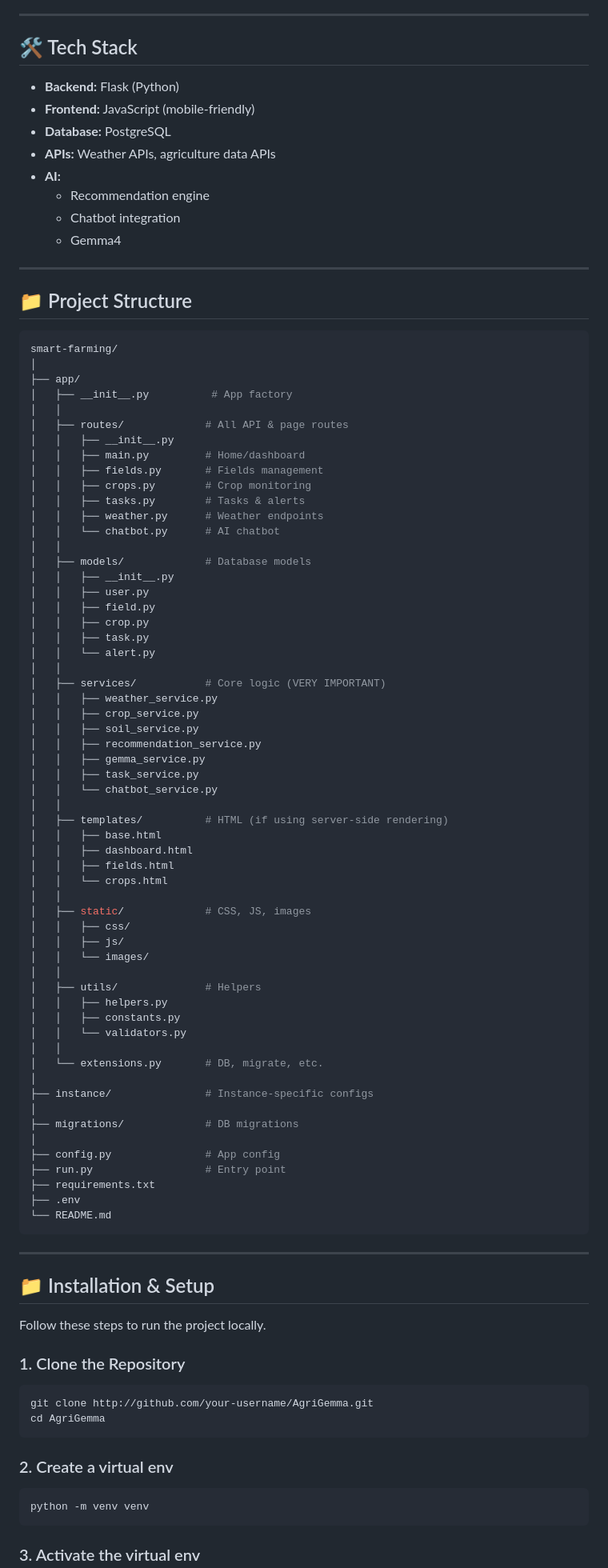
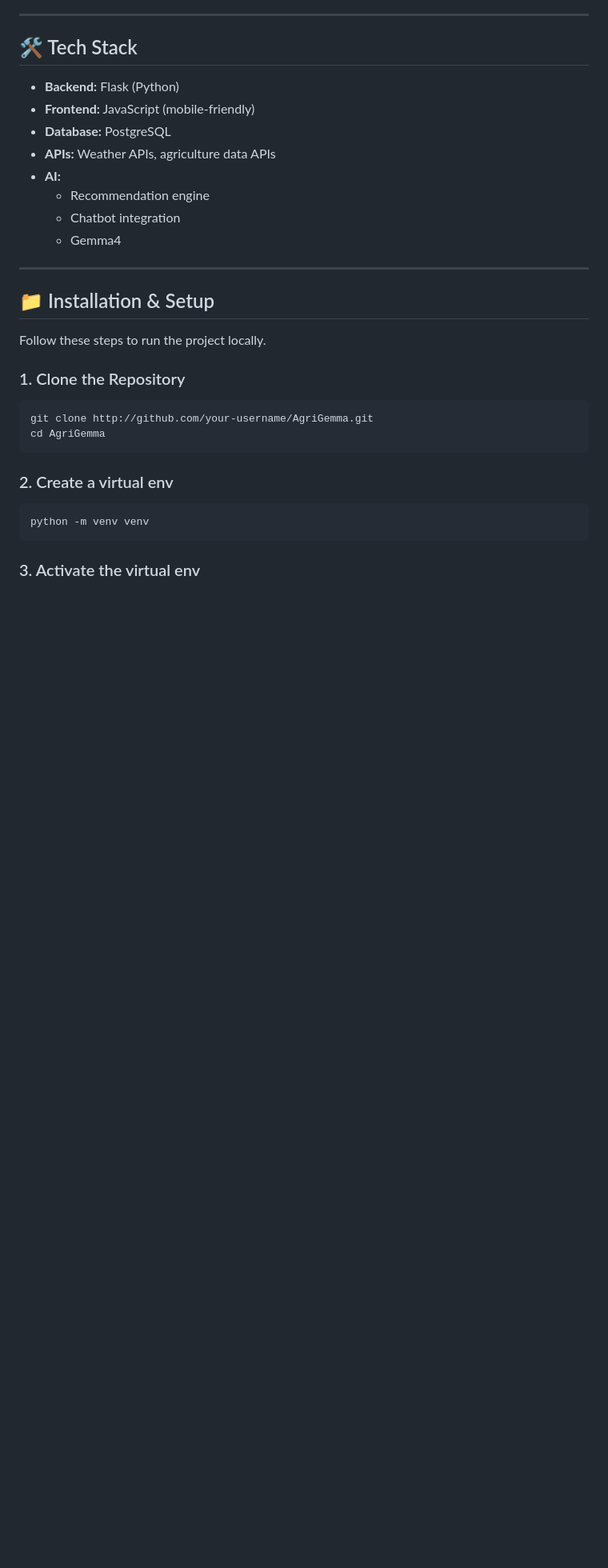
Before and after one commit to atqaamir/AgriGemma, a Markdown page: README.md, the part around the change. Shown at 80% size. Rendered like a GitHub page; blank space fills up the shorter version.

Commit message:
Remove project structure from README
Removed project structure section from README.md.

````diff
--- a/README.md
+++ b/README.md
@@ -118,70 +118,6 @@ It acts as a **daily farming companion**, not just a data dashboard.
   - Chatbot integration
   - Gemma4
 
----
-
-## 📁 Project Structure
-
-```bash
-smart-farming/
-│
-├── app/
-│   ├── __init__.py          # App factory
-│   │
-│   ├── routes/             # All API & page routes
-│   │   ├── __init__.py
-│   │   ├── main.py         # Home/dashboard
-│   │   ├── fields.py       # Fields management
-│   │   ├── crops.py        # Crop monitoring
-│   │   ├── tasks.py        # Tasks & alerts
-│   │   ├── weather.py      # Weather endpoints
-│   │   └── chatbot.py      # AI chatbot
-│   │
-│   ├── models/             # Database models
-│   │   ├── __init__.py
-│   │   ├── user.py
-│   │   ├── field.py
-│   │   ├── crop.py
-│   │   ├── task.py
-│   │   └── alert.py
-│   │
-│   ├── services/           # Core logic (VERY IMPORTANT)
-│   │   ├── weather_service.py
-│   │   ├── crop_service.py
-│   │   ├── soil_service.py
-│   │   ├── recommendation_service.py
-│   │   ├── gemma_service.py
-│   │   ├── task_service.py
-│   │   └── chatbot_service.py
-│   │
-│   ├── templates/          # HTML (if using server-side rendering)
-│   │   ├── base.html
-│   │   ├── dashboard.html
-│   │   ├── fields.html
-│   │   └── crops.html
-│   │
-│   ├── static/             # CSS, JS, images
-│   │   ├── css/
-│   │   ├── js/
-│   │   └── images/
-│   │
-│   ├── utils/              # Helpers
-│   │   ├── helpers.py
-│   │   ├── constants.py
-│   │   └── validators.py
-│   │
-│   └── extensions.py       # DB, migrate, etc.
-│
-├── instance/               # Instance-specific configs
-│
-├── migrations/             # DB migrations
-│
-├── config.py               # App config
-├── run.py                  # Entry point
-├── requirements.txt
-├── .env
-└── README.md
-```
 
 ---
 
````
